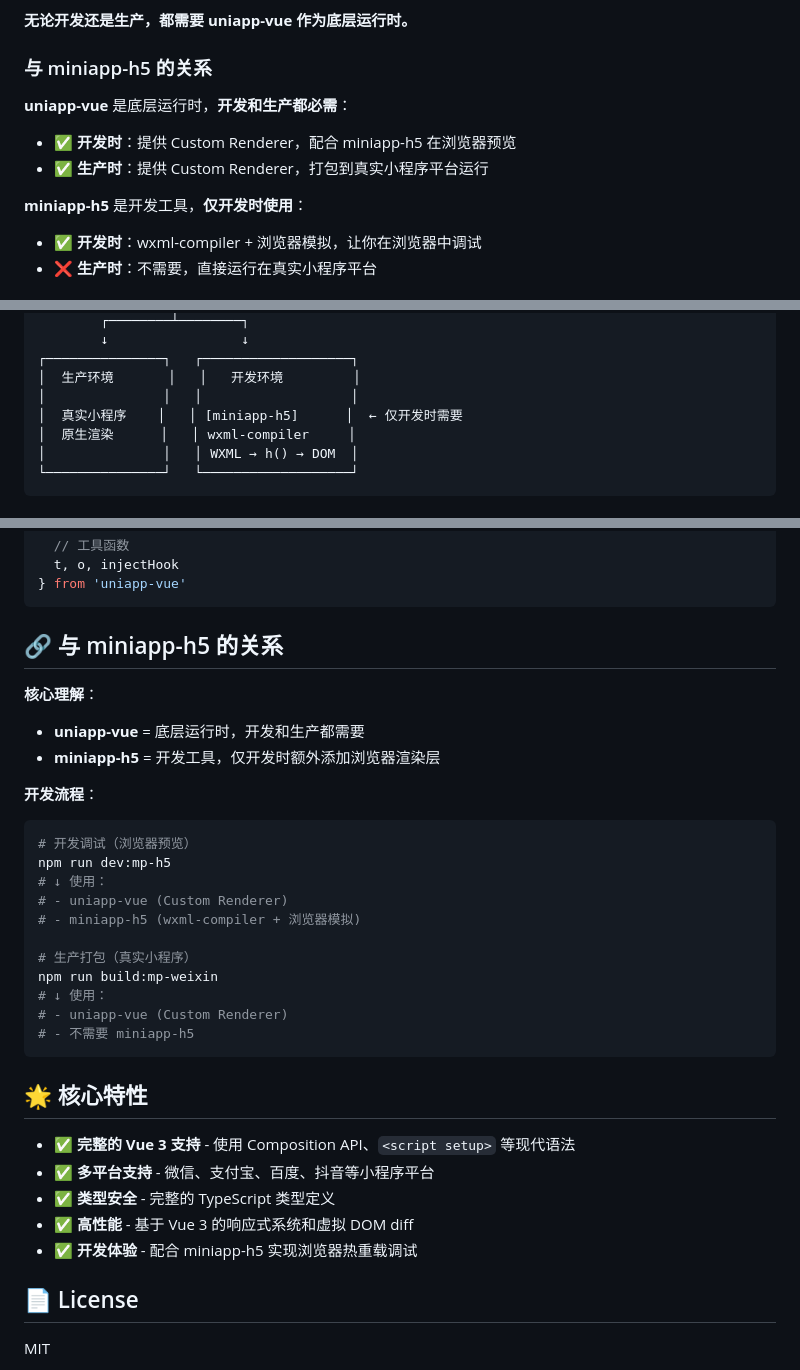
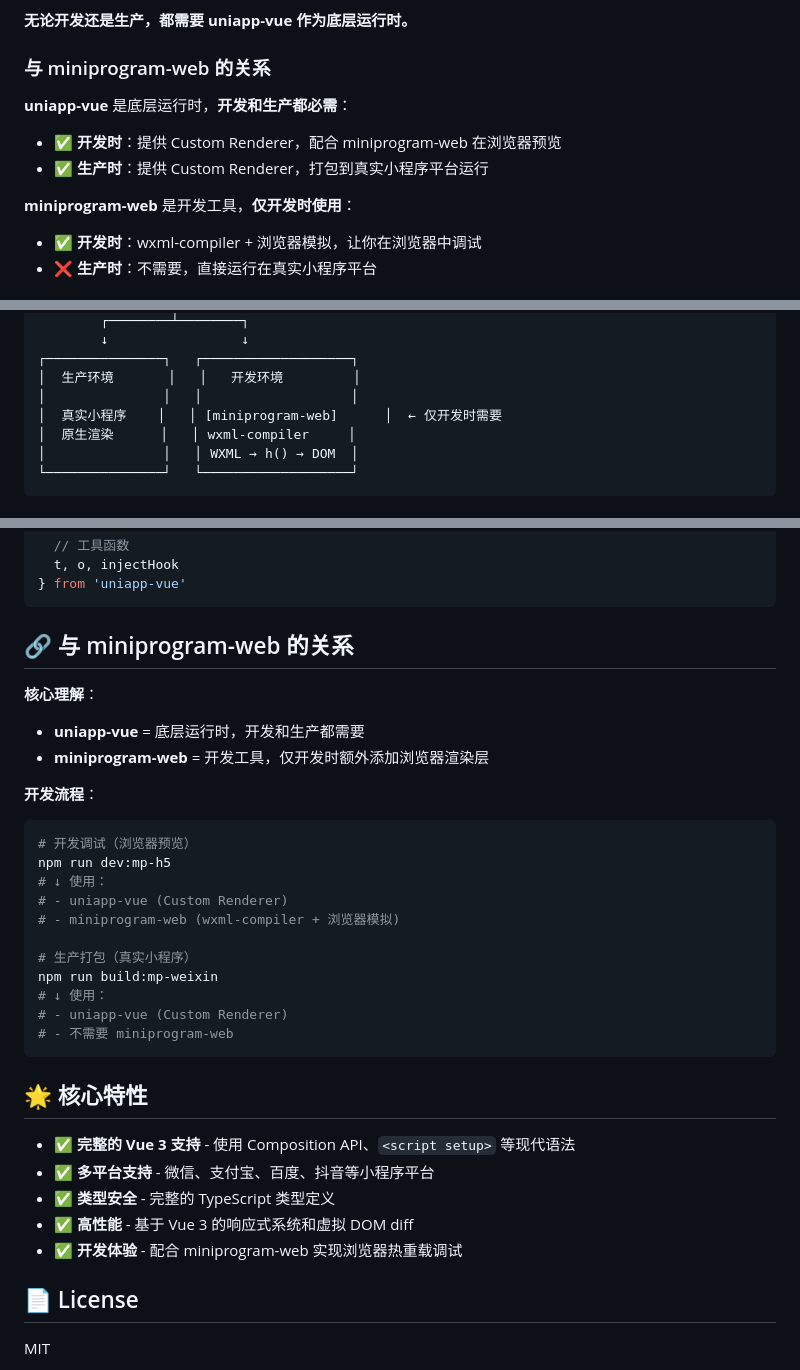
Before and after one commit to alamhubb/uni-render, a Markdown page: README.md, 3 parts joined by grey strips. GitHub-like rendering.

````diff
--- a/README.md
+++ b/README.md
@@ -15,13 +15,13 @@
 
 **无论开发还是生产，都需要 uniapp-vue 作为底层运行时。**
 
-### 与 miniapp-h5 的关系
+### 与 miniprogram-web 的关系
 
 **uniapp-vue** 是底层运行时，**开发和生产都必需**：
-- ✅ **开发时**：提供 Custom Renderer，配合 miniapp-h5 在浏览器预览
+- ✅ **开发时**：提供 Custom Renderer，配合 miniprogram-web 在浏览器预览
 - ✅ **生产时**：提供 Custom Renderer，打包到真实小程序平台运行
 
-**miniapp-h5** 是开发工具，**仅开发时使用**：
+**miniprogram-web** 是开发工具，**仅开发时使用**：
 - ✅ **开发时**：wxml-compiler + 浏览器模拟，让你在浏览器中调试
 - ❌ **生产时**：不需要，直接运行在真实小程序平台
 
@@ -79,7 +79,7 @@ WXML 渲染
 ┌───────────────┐   ┌───────────────────┐
 │  生产环境       │   │   开发环境         │
 │               │   │                   │
-│  真实小程序    │   │ [miniapp-h5]      │  ← 仅开发时需要
+│  真实小程序    │   │ [miniprogram-web]      │  ← 仅开发时需要
 │  原生渲染      │   │ wxml-compiler     │
 │               │   │ WXML → h() → DOM  │
 └───────────────┘   └───────────────────┘
@@ -341,11 +341,11 @@ import {
 } from 'uniapp-vue'
 ```
 
-## 🔗 与 miniapp-h5 的关系
+## 🔗 与 miniprogram-web 的关系
 
 **核心理解**：
 - **uniapp-vue** = 底层运行时，开发和生产都需要
-- **miniapp-h5** = 开发工具，仅开发时额外添加浏览器渲染层
+- **miniprogram-web** = 开发工具，仅开发时额外添加浏览器渲染层
 
 **开发流程**：
 
@@ -354,13 +354,13 @@ import {
 npm run dev:mp-h5
 # ↓ 使用：
 # - uniapp-vue (Custom Renderer)
-# - miniapp-h5 (wxml-compiler + 浏览器模拟)
+# - miniprogram-web (wxml-compiler + 浏览器模拟)
 
 # 生产打包（真实小程序）
 npm run build:mp-weixin
 # ↓ 使用：
 # - uniapp-vue (Custom Renderer)
-# - 不需要 miniapp-h5
+# - 不需要 miniprogram-web
 ```
 
 ## 🌟 核心特性
@@ -369,7 +369,7 @@ npm run build:mp-weixin
 - ✅ **多平台支持** - 微信、支付宝、百度、抖音等小程序平台
 - ✅ **类型安全** - 完整的 TypeScript 类型定义
 - ✅ **高性能** - 基于 Vue 3 的响应式系统和虚拟 DOM diff
-- ✅ **开发体验** - 配合 miniapp-h5 实现浏览器热重载调试
+- ✅ **开发体验** - 配合 miniprogram-web 实现浏览器热重载调试
 
 ## 📄 License
 
````
Also changed, not shown: other parts of README.md (+2 -2 lines), vite-plugin-uniappvue/README.md (+2 -2 lines).
